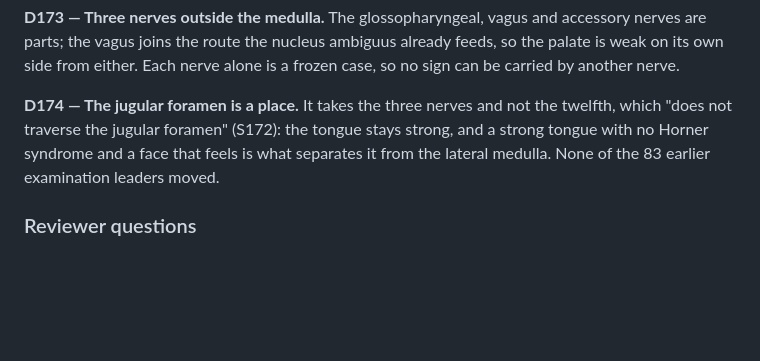
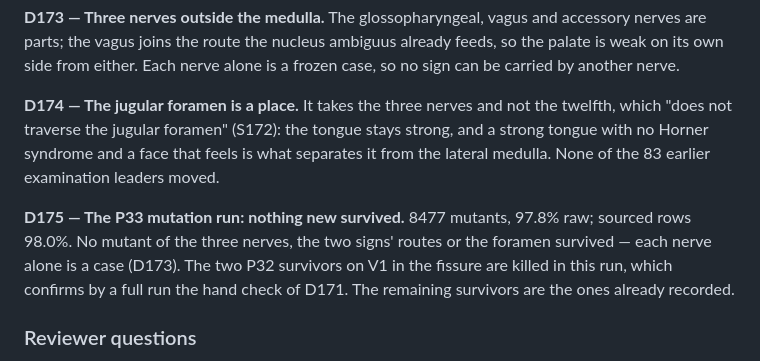
Before and after one commit to ravithejanaini/NeuroLocalize, a Markdown page: docs/DECISIONS.md, the part around the change. Drawn GitHub-style; blank space fills up the shorter version.

Commit message:
P33: record the mutation run (D175)
Co-Authored-By: Claude Opus 5.5 <noreply@anthropic.com>

```diff
--- a/docs/DECISIONS.md
+++ b/docs/DECISIONS.md
@@ -2166,6 +2166,11 @@ not traverse the jugular foramen" (S172): the tongue stays strong, and a strong
 Horner syndrome and a face that feels is what separates it from the lateral medulla. None of the 83
 earlier examination leaders moved.
 
+**D175 — The P33 mutation run: nothing new survived.** 8477 mutants, 97.8% raw; sourced rows 98.0%.
+No mutant of the three nerves, the two signs' routes or the foramen survived — each nerve alone is
+a case (D173). The two P32 survivors on V1 in the fissure are killed in this run, which confirms
+by a full run the hand check of D171. The remaining survivors are the ones already recorded.
+
 ### Reviewer questions
 
 **R61** — C88: should a hemicord or anterior horn lesion at C1–C5 weaken the sternocleidomastoid and
```
